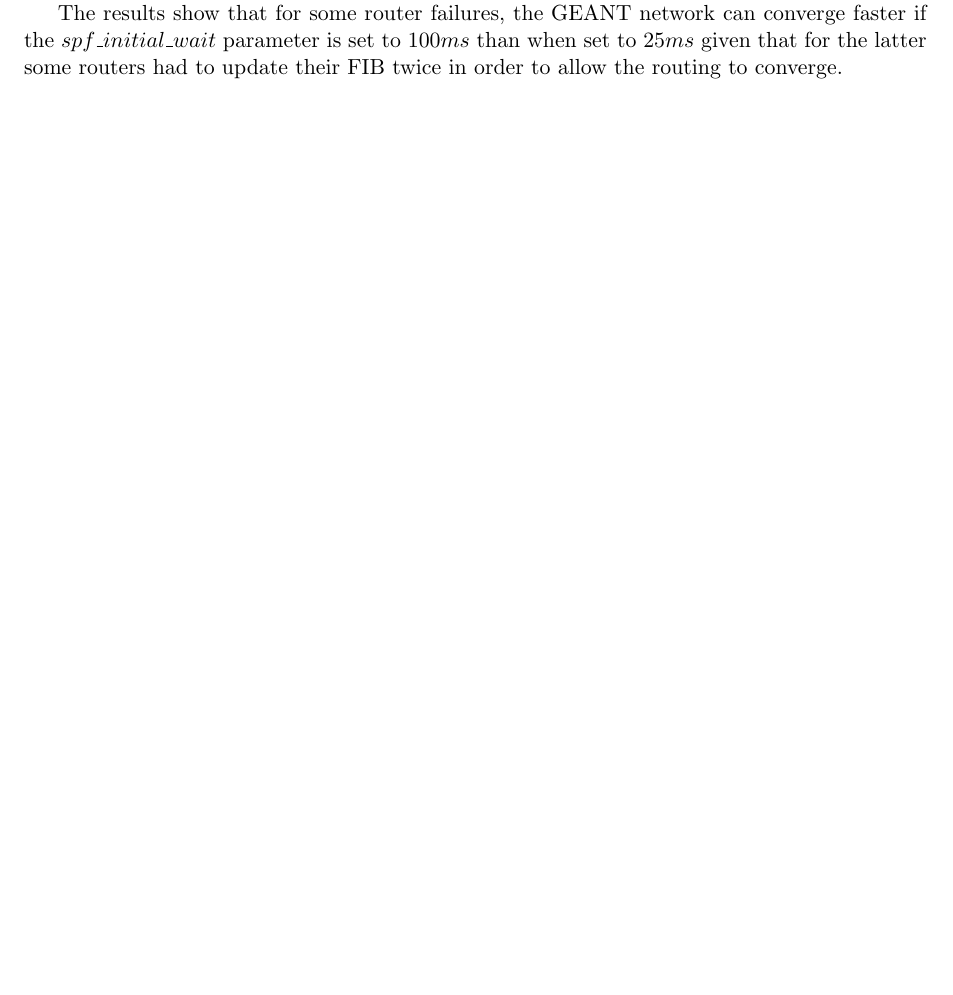
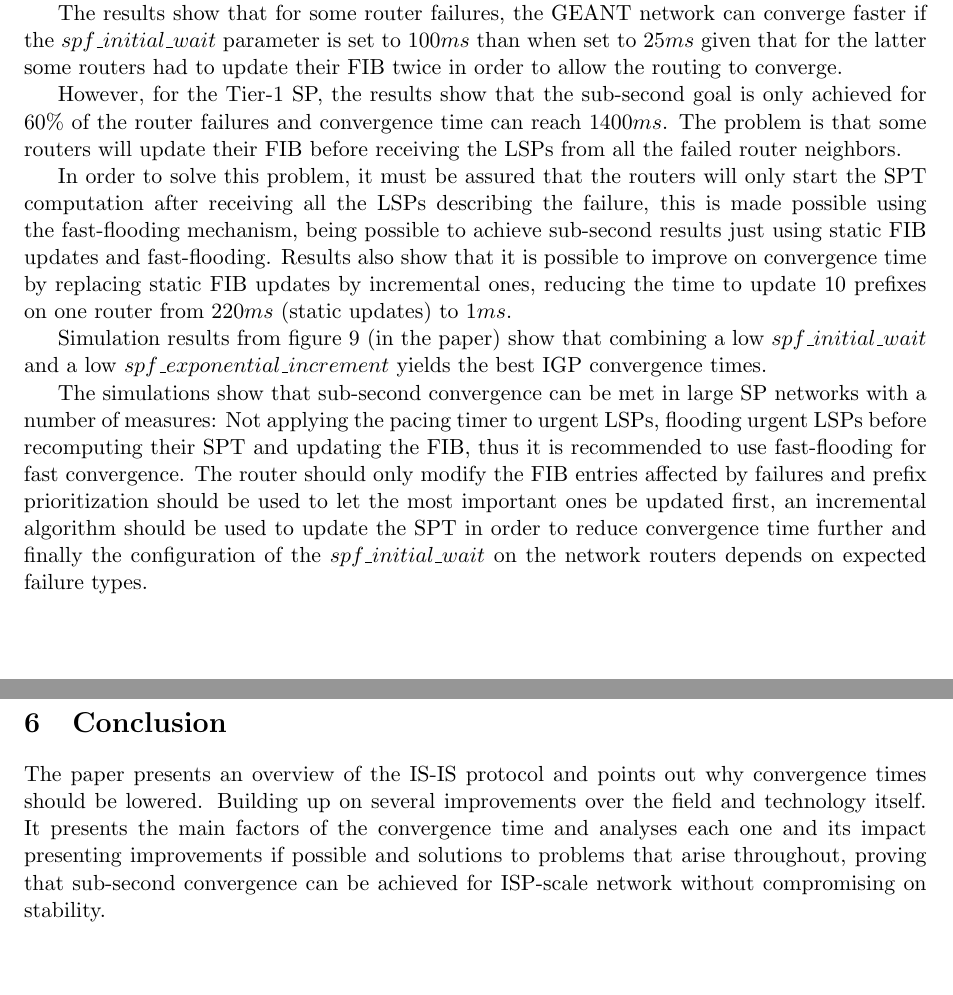
Before and after one commit to jmg-duarte/igp-convergence-summary, a LaTeX document (summary/summary.tex): part of page 5 of 5 before the commit and two parts of pages 5 and 6 of 6 after it, the two joined at a grey line, cut so that both start at the same text, the shorter picture padded with empty space. Compiled offline with pdfLaTeX.

Commit message:
Finish the summary

```diff
--- a/summary/summary.tex
+++ b/summary/summary.tex
@@ -1,4 +1,4 @@
-\documentclass[a4paper, 11pt, UTF8]{article}
+\documentclass[a4paper, 11pt]{article}
 
 \usepackage{cite}
 \usepackage{fullpage}
@@ -205,5 +203,21 @@
 
 The results show that for some router failures, the GEANT network can converge faster if the $spf\_initial\_wait$ parameter is set to $100ms$ than when set to $25ms$ given that for the latter some routers had to update their FIB twice in order to allow the routing to converge.
 
+However, for the Tier-1 SP, the results show that the sub-second goal is only achieved for $60\%$ of the router failures and convergence time can reach $1400ms$.
+The problem is that some routers will update their FIB before receiving the LSPs from all the failed router neighbors.
+
+In order to solve this problem, it must be assured that the routers will only start the SPT computation after receiving all the LSPs describing the failure, this is made possible using the fast-flooding mechanism, being possible to achieve sub-second results just using static FIB updates and fast-flooding.
+Results also show that it is possible to improve on convergence time by replacing static FIB updates by incremental ones, reducing the time to update 10 prefixes on one router from $220ms$ (static updates) to $1ms$.
+
+Simulation results from figure 9 (in the paper) show that combining a low $spf\_initial\_wait$ and a low $spf\_exponential\_increment$ yields the best IGP convergence times.
+
+The simulations show that sub-second convergence can be met in large SP networks with a number of measures:
+Not applying the pacing timer to urgent LSPs, flooding urgent LSPs before recomputing their SPT and updating the FIB, thus it is recommended to use fast-flooding for fast convergence.
+The router should only modify the FIB entries affected by failures and prefix prioritization should be used to let the most important ones be updated first, an incremental algorithm should be used to update the SPT in order to reduce convergence time further and finally the configuration of the $spf\_initial\_wait$ on the network routers depends on expected failure types.
+
+\section{Conclusion}
+The paper presents an overview of the IS-IS protocol and points out why convergence times should be lowered.
+Building up on several improvements over the field and technology itself.
+It presents the main factors of the convergence time and analyses each one and its impact presenting improvements if possible and solutions to problems that arise throughout, proving that sub-second convergence can be achieved for ISP-scale network without compromising on stability.
 
 \end{document}
```
Also changed, not shown: summary/summary.pdf, summary/summary.tex (14 more changed lines), 3 other files.
